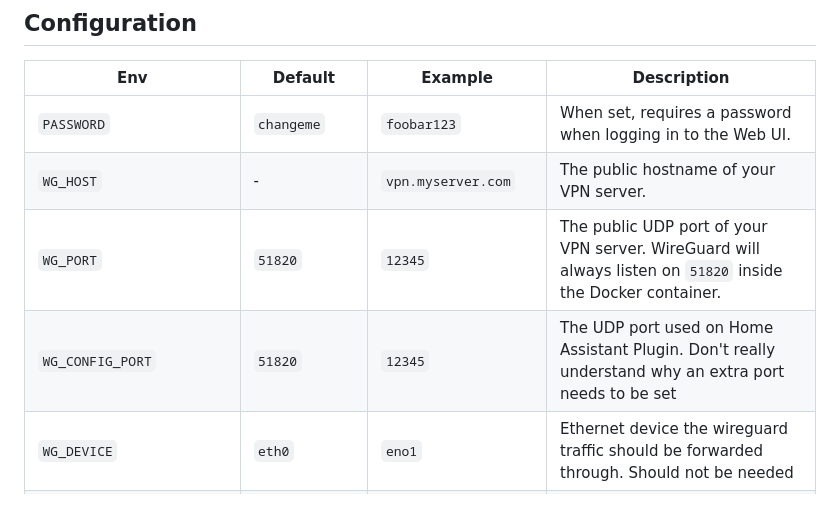
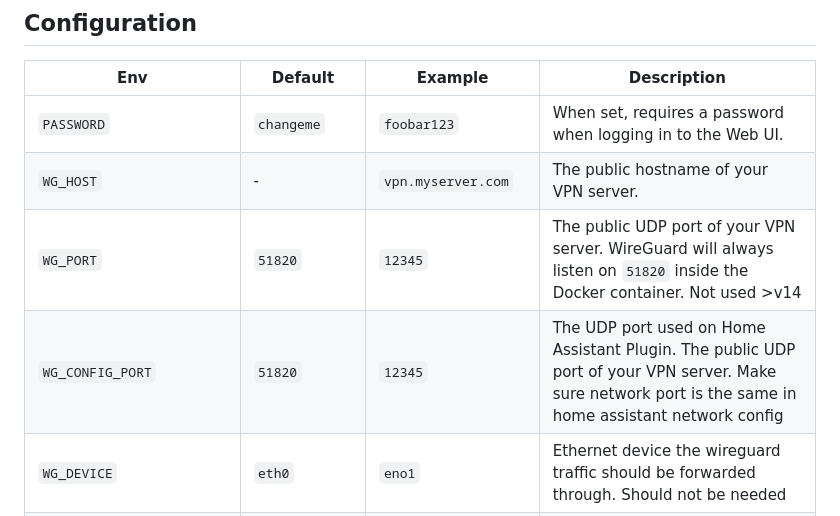
Before and after one commit to jdeath/homeassistant-addons, a Markdown page: wgeasy/README.md, the part around the change. Drawn GitHub-style.

```diff
--- a/wgeasy/README.md
+++ b/wgeasy/README.md
@@ -48,8 +48,8 @@ comparison to installing any other Hass.io add-on.
 | - | - | - | - |
 | `PASSWORD` | `changeme` | `foobar123` | When set, requires a password when logging in to the Web UI. |
 | `WG_HOST` | - | `vpn.myserver.com` | The public hostname of your VPN server. |
-| `WG_PORT` | `51820` | `12345` | The public UDP port of your VPN server. WireGuard will always listen on `51820` inside the Docker container. |
-| `WG_CONFIG_PORT` | `51820` | `12345` | The UDP port used on Home Assistant Plugin. Don't really understand why an extra port needs to be set |
+| `WG_PORT` | `51820` | `12345` | The public UDP port of your VPN server. WireGuard will always listen on `51820` inside the Docker container. Not used >v14|
+| `WG_CONFIG_PORT` | `51820` | `12345` | The UDP port used on Home Assistant Plugin. The public UDP port of your VPN server. Make sure network port is the same in home assistant network config |
 | `WG_DEVICE` | `eth0` | `eno1` | Ethernet device the wireguard traffic should be forwarded through. Should not be needed |
 | `WG_PATH` | `/ssl/wgeasy` | `/share/wgeasy` | Persistant storage location on homeassistant |
 | `WG_PERSISTENT_KEEPALIVE` | `0` | `25` | Value in seconds to keep the "connection" open. |
```
